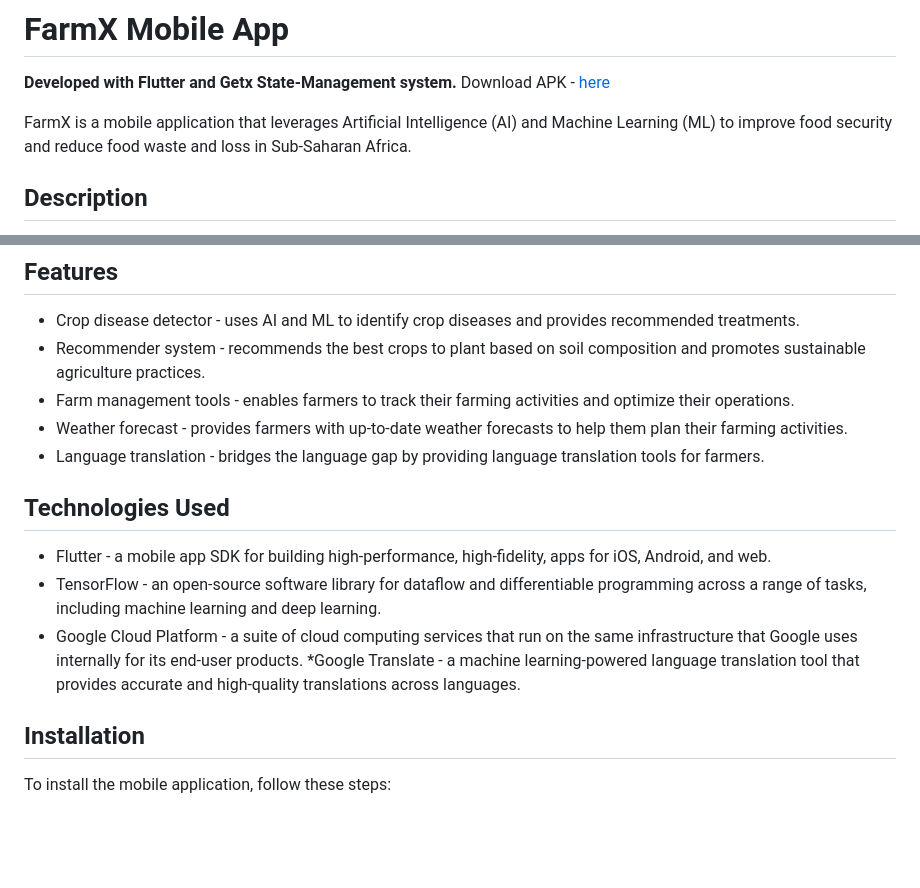
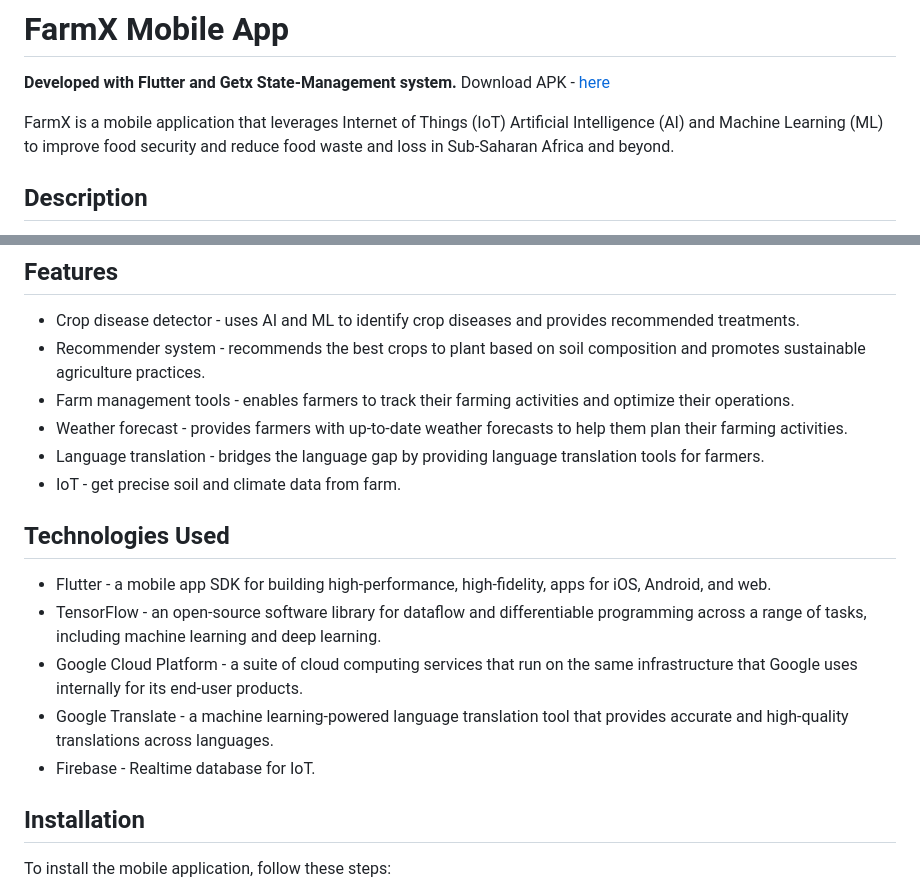
Before and after one commit to osinkolu/FarmX, a Markdown page: README.md, 2 parts joined by grey strips. Rendered like a GitHub page; blank space fills up the shorter version.

```diff
--- a/README.md
+++ b/README.md
@@ -2,7 +2,7 @@
 **Developed with Flutter and Getx State-Management system.**
 Download APK - [here](https://drive.google.com/file/d/1Tmi64gGnJCkdisvvIvoHpF-hs2tbrP5A/view?usp=sharing)
 
-FarmX is a mobile application that leverages Artificial Intelligence (AI) and Machine Learning (ML) to improve food security and reduce food waste and loss in Sub-Saharan Africa.
+FarmX is a mobile application that leverages Internet of Things (IoT) Artificial Intelligence (AI) and Machine Learning (ML) to improve food security and reduce food waste and loss in Sub-Saharan Africa and beyond.
 
 ## Description
 The mobile application is designed to help farmers in Sub-Saharan Africa reduce food waste and loss while promoting sustainable and regenerative agriculture practices. The application leverages AI and ML to provide farmers with tools for detecting crop diseases, recommending the best crops to plant based on their soil composition, and optimizing their farming practices.
@@ -13,12 +13,15 @@ The mobile application is designed to help farmers in Sub-Saharan Africa reduce
 * Farm management tools - enables farmers to track their farming activities and optimize their operations.
 * Weather forecast - provides farmers with up-to-date weather forecasts to help them plan their farming activities.
 * Language translation - bridges the language gap by providing language translation tools for farmers.
+* IoT - get precise soil and climate data from farm.
 
 ## Technologies Used
 * Flutter - a mobile app SDK for building high-performance, high-fidelity, apps for iOS, Android, and web.
 * TensorFlow - an open-source software library for dataflow and differentiable programming across a range of tasks, including machine learning and deep learning.
 * Google Cloud Platform - a suite of cloud computing services that run on the same infrastructure that Google uses internally for its end-user products.
-*Google Translate - a machine learning-powered language translation tool that provides accurate and high-quality translations across languages.
+* Google Translate - a machine learning-powered language translation tool that provides accurate and high-quality translations across languages.
+* Firebase - Realtime database for IoT.
+
 
 ## Installation
 To install the mobile application, follow these steps:
```
